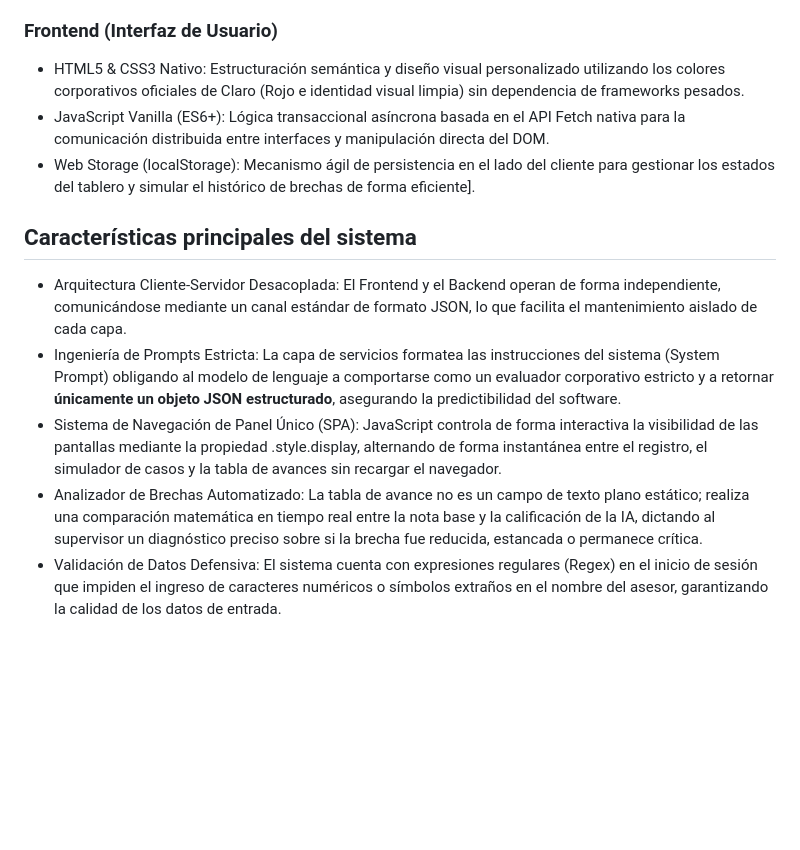
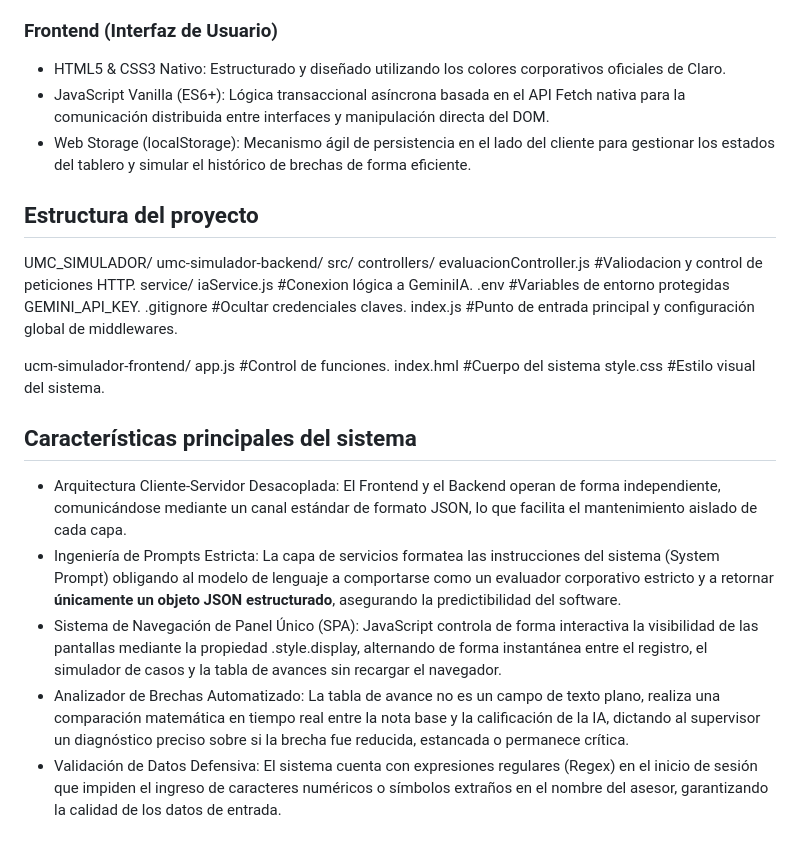
Before and after one commit to Yairpan/UMC-SIMULADOR-BRECHAS-CLARO, a Markdown page: README.md, the part around the change. GitHub-like rendering; blank space fills up the shorter version.

```diff
--- a/README.md
+++ b/README.md
@@ -13,9 +13,34 @@ generando una calificación formativa (1.0 es lo mas bajo, 5.0 es lo mas alto) j
 - Dotenv: Gestión segura de variables de entorno para aislar las credenciales de la API Key de Google.
 
 ### Frontend (Interfaz de Usuario)
-- HTML5 & CSS3 Nativo: Estructuración semántica y diseño visual personalizado utilizando los colores corporativos oficiales de Claro (Rojo e identidad visual limpia) sin dependencia de frameworks pesados.
+- HTML5 & CSS3 Nativo: Estructurado y diseñado utilizando los colores corporativos oficiales de Claro.
 - JavaScript Vanilla (ES6+): Lógica transaccional asíncrona basada en el API Fetch nativa para la comunicación distribuida entre interfaces y manipulación directa del DOM.
-- Web Storage (localStorage): Mecanismo ágil de persistencia en el lado del cliente para gestionar los estados del tablero y simular el histórico de brechas de forma eficiente].
+- Web Storage (localStorage): Mecanismo ágil de persistencia en el lado del cliente para gestionar los estados del tablero y simular el histórico de brechas de forma eficiente.
+
+## Estructura del proyecto
+
+UMC_SIMULADOR/
+  umc-simulador-backend/
+    src/
+      controllers/
+        evaluacionController.js    #Valiodacion y control de peticiones HTTP.
+      service/
+        iaService.js               #Conexion lógica a GeminiIA.
+    .env                           #Variables de entorno protegidas GEMINI_API_KEY.
+    .gitignore                     #Ocultar credenciales claves.
+    index.js                       #Punto de entrada principal y configuración global de middlewares.
+
+  ucm-simulador-frontend/
+    app.js                         #Control de funciones.
+    index.hml                      #Cuerpo del sistema
+    style.css                      #Estilo visual del sistema.
+
+
+
+
+
+
+
 
 
 ## Características principales del sistema
@@ -23,5 +48,5 @@ generando una calificación formativa (1.0 es lo mas bajo, 5.0 es lo mas alto) j
 - Arquitectura Cliente-Servidor Desacoplada: El Frontend y el Backend operan de forma independiente, comunicándose mediante un canal estándar de formato JSON, lo que facilita el mantenimiento aislado de cada capa.
 - Ingeniería de Prompts Estricta: La capa de servicios formatea las instrucciones del sistema (System Prompt) obligando al modelo de lenguaje a comportarse como un evaluador corporativo estricto y a retornar **únicamente un objeto JSON estructurado**, asegurando la predictibilidad del software.
 - Sistema de Navegación de Panel Único (SPA): JavaScript controla de forma interactiva la visibilidad de las pantallas mediante la propiedad .style.display, alternando de forma instantánea entre el registro, el simulador de casos y la tabla de avances sin recargar el navegador.
-- Analizador de Brechas Automatizado: La tabla de avance no es un campo de texto plano estático; realiza una comparación matemática en tiempo real entre la nota base y la calificación de la IA, dictando al supervisor un diagnóstico preciso sobre si la brecha fue reducida, estancada o permanece crítica.
+- Analizador de Brechas Automatizado: La tabla de avance no es un campo de texto plano, realiza una comparación matemática en tiempo real entre la nota base y la calificación de la IA, dictando al supervisor un diagnóstico preciso sobre si la brecha fue reducida, estancada o permanece crítica.
 - Validación de Datos Defensiva: El sistema cuenta con expresiones regulares (Regex) en el inicio de sesión que impiden el ingreso de caracteres numéricos o símbolos extraños en el nombre del asesor, garantizando la calidad de los datos de entrada.
```
